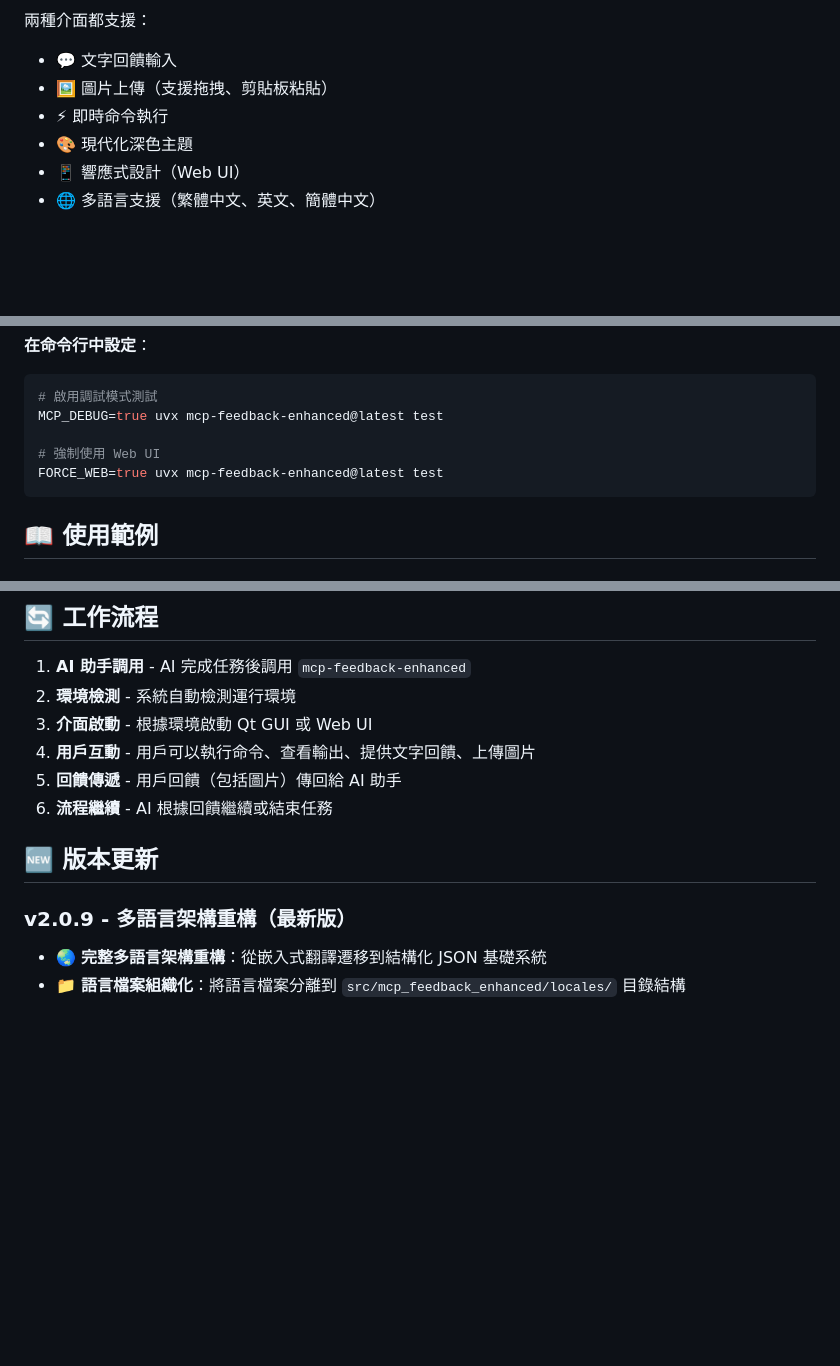
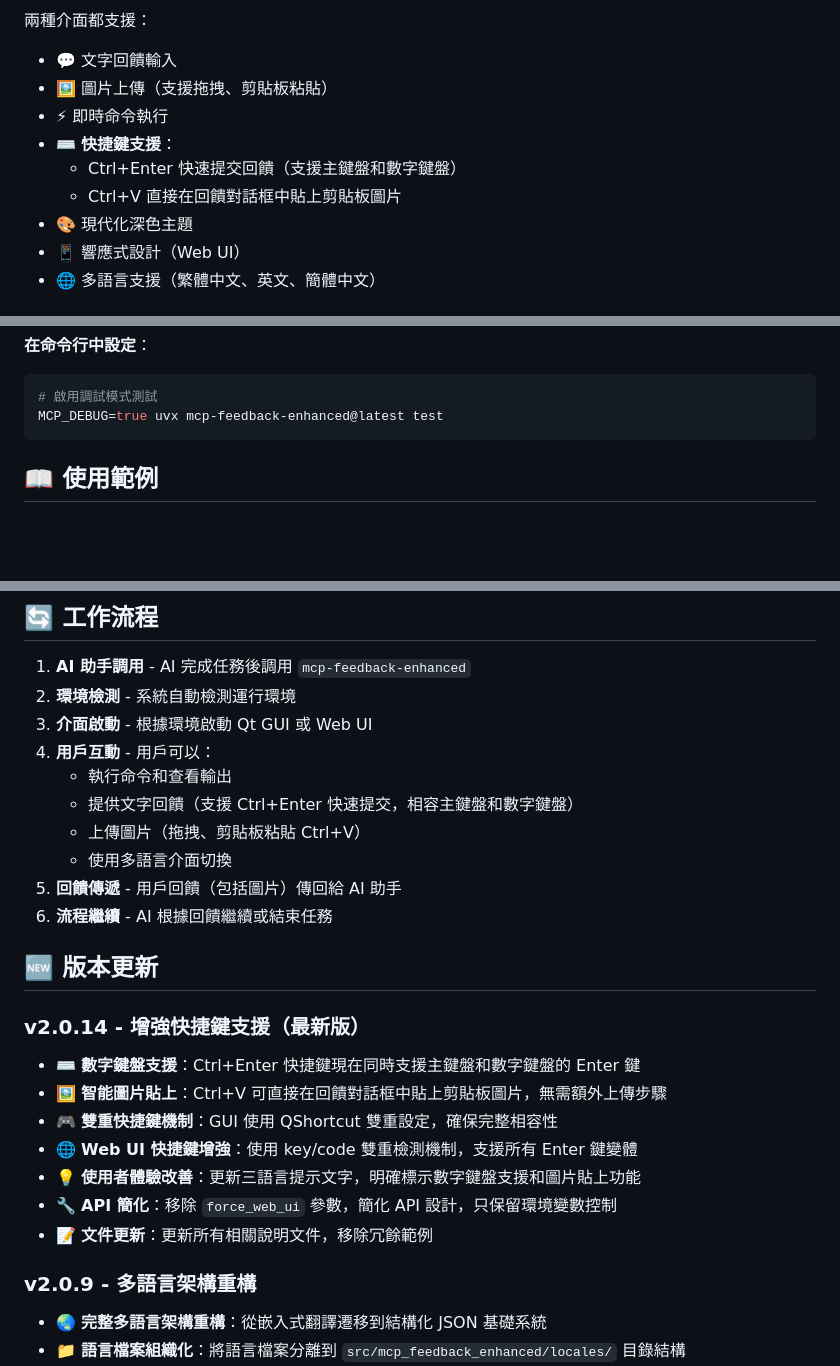
Before and after one commit to zetxtech/mcp-feedback-enhanced, a Markdown page: README.zh-TW.md, 3 parts joined by grey strips. Rendered like a GitHub page; blank space fills up the shorter version.

````diff
--- a/README.zh-TW.md
+++ b/README.zh-TW.md
@@ -50,6 +50,9 @@
 - 💬 文字回饋輸入
 - 🖼️ 圖片上傳（支援拖拽、剪貼板粘貼）
 - ⚡ 即時命令執行
+- ⌨️ **快捷鍵支援**：
+  - Ctrl+Enter 快速提交回饋（支援主鍵盤和數字鍵盤）
+  - Ctrl+V 直接在回饋對話框中貼上剪貼板圖片
 - 🎨 現代化深色主題
 - 📱 響應式設計（Web UI）
 - 🌐 多語言支援（繁體中文、英文、簡體中文）
@@ -326,9 +329,6 @@ uv run fastmcp dev src/mcp_feedback_enhanced/server.py
 ```bash
 # 啟用調試模式測試
 MCP_DEBUG=true uvx mcp-feedback-enhanced@latest test
-
-# 強制使用 Web UI
-FORCE_WEB=true uvx mcp-feedback-enhanced@latest test
 ```
 
 ## 📖 使用範例
@@ -408,13 +408,26 @@ AI 助手會如此調用 `mcp-feedback-enhanced` 工具：
 1. **AI 助手調用** - AI 完成任務後調用 `mcp-feedback-enhanced`
 2. **環境檢測** - 系統自動檢測運行環境
 3. **介面啟動** - 根據環境啟動 Qt GUI 或 Web UI
-4. **用戶互動** - 用戶可以執行命令、查看輸出、提供文字回饋、上傳圖片
+4. **用戶互動** - 用戶可以：
+   - 執行命令和查看輸出
+   - 提供文字回饋（支援 Ctrl+Enter 快速提交，相容主鍵盤和數字鍵盤）
+   - 上傳圖片（拖拽、剪貼板粘貼 Ctrl+V）
+   - 使用多語言介面切換
 5. **回饋傳遞** - 用戶回饋（包括圖片）傳回給 AI 助手
 6. **流程繼續** - AI 根據回饋繼續或結束任務
 
 ## 🆕 版本更新
 
-### v2.0.9 - 多語言架構重構（最新版）
+### v2.0.14 - 增強快捷鍵支援（最新版）
+- ⌨️ **數字鍵盤支援**：Ctrl+Enter 快捷鍵現在同時支援主鍵盤和數字鍵盤的 Enter 鍵
+- 🖼️ **智能圖片貼上**：Ctrl+V 可直接在回饋對話框中貼上剪貼板圖片，無需額外上傳步驟
+- 🎮 **雙重快捷鍵機制**：GUI 使用 QShortcut 雙重設定，確保完整相容性
+- 🌐 **Web UI 快捷鍵增強**：使用 key/code 雙重檢測機制，支援所有 Enter 鍵變體
+- 💡 **使用者體驗改善**：更新三語言提示文字，明確標示數字鍵盤支援和圖片貼上功能
+- 🔧 **API 簡化**：移除 `force_web_ui` 參數，簡化 API 設計，只保留環境變數控制
+- 📝 **文件更新**：更新所有相關說明文件，移除冗餘範例
+
+### v2.0.9 - 多語言架構重構
 - 🌏 **完整多語言架構重構**：從嵌入式翻譯遷移到結構化 JSON 基礎系統
 - 📁 **語言檔案組織化**：將語言檔案分離到 `src/mcp_feedback_enhanced/locales/` 目錄結構
 - 🔧 **增強國際化功能**：動態載入與嵌套鍵值結構，支援瀏覽器語言偵測
````
Also changed, not shown: README.md (+26 -1 lines).
